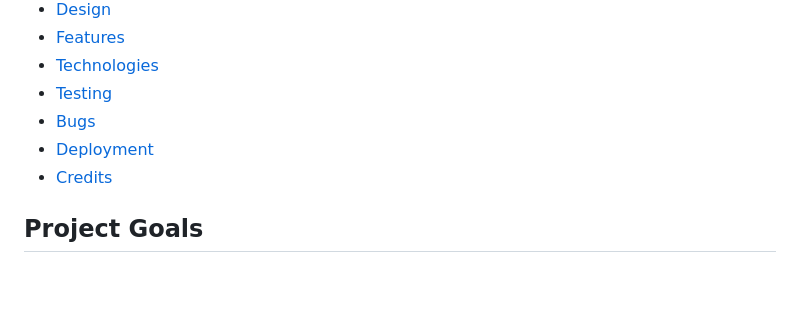
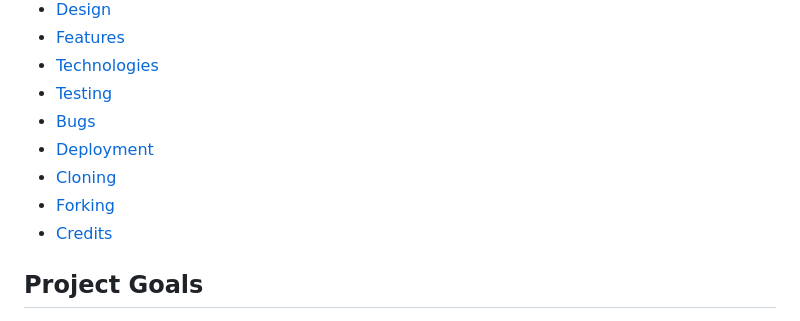
Before and after one commit to hughes84/hangman-pp3, a Markdown page: README.md, the part around the change. Rendered like a GitHub page; blank space fills up the shorter version.

Commit message:
Add sections to table of contents in readme

```diff
--- a/README.md
+++ b/README.md
@@ -25,6 +25,8 @@ Welcome to Hangman. A game which is both fun and educational. An excellent way t
 - [Testing](#testing)
 - [Bugs](#bugs)
 - [Deployment](#deployment)
+- [Cloning](#cloning)
+- [Forking](#forking)
 - [Credits](#credits)
 
 ## Project Goals
```
